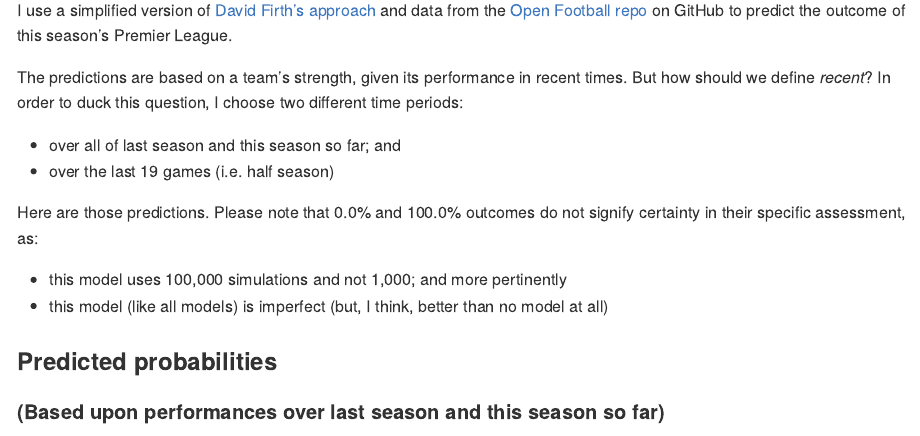
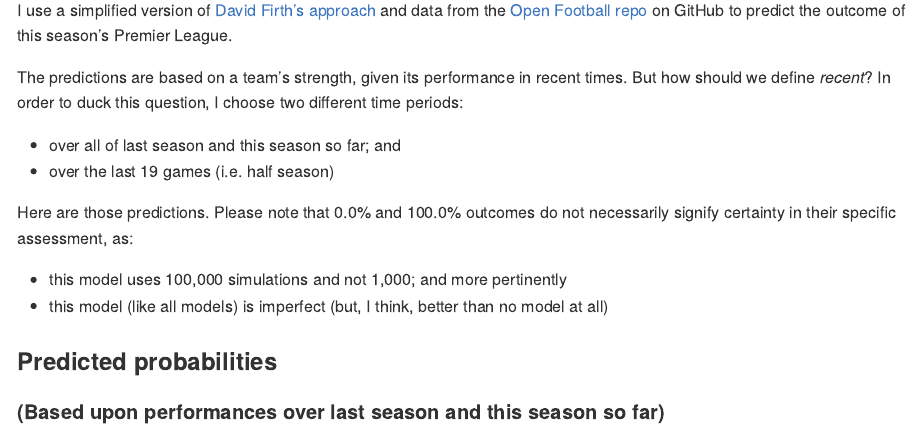
Before and after one commit to p0bs/PL-scan, an R Markdown document (README.Rmd): the page in a window 1100 px wide, from 90 px down. The pictures show the output file README.md that the author committed with the source, drawn offline in the style of GitHub.

Commit message:
Adding the word necessarily to the Rmd document

```diff
--- a/README.Rmd
+++ b/README.Rmd
@@ -20,7 +20,7 @@ The predictions are based on a team's strength, given its performance in recent
   * over the last 19 games (i.e. half season)
 
 
-Here are those predictions. Please note that 0.0% and 100.0% outcomes do not signify certainty in their specific assessment, as:
+Here are those predictions. Please note that 0.0% and 100.0% outcomes do not necessarily signify certainty in their specific assessment, as:
 
   * this model uses 100,000 simulations and not 1,000; and more pertinently
   * this model (like all models) is imperfect (but, I think, better than no model at all)
```
Also changed, not shown: README.md.
